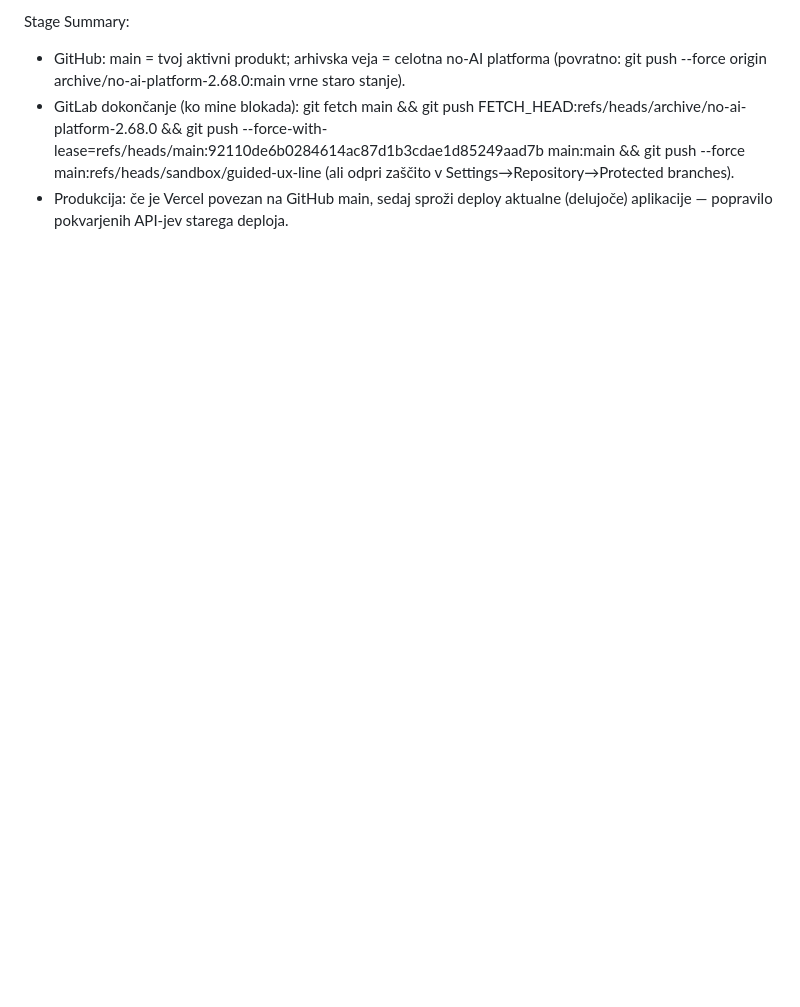
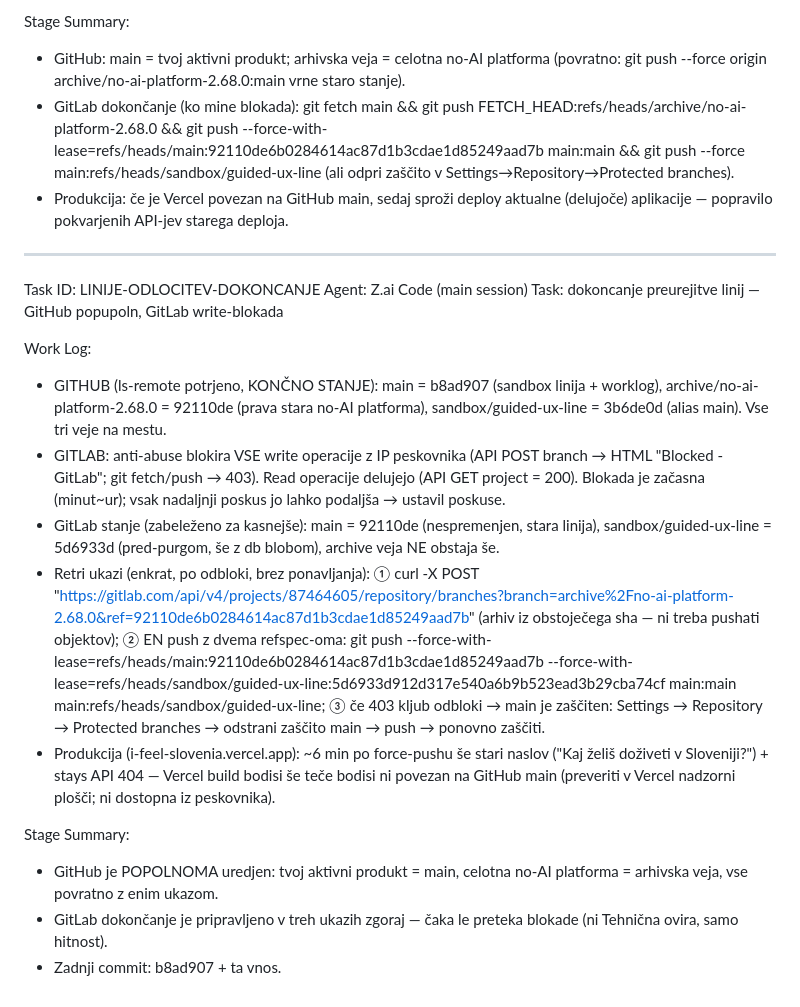
Before and after one commit to robertpezdirc12-design/discover-slovenia-ai, a Markdown page: worklog.md, the part around the change. Rendered like a GitHub page; blank space fills up the shorter version.

Commit message:
worklog: LINIJE-ODLOCITEV-DOKONCANJE — GitHub finalno stanje, GitLab write-blokada + retrie ukazi

```diff
--- a/worklog.md
+++ b/worklog.md
@@ -1221,3 +1221,19 @@ Stage Summary:
 - GitHub: main = tvoj aktivni produkt; arhivska veja = celotna no-AI platforma (povratno: git push --force origin archive/no-ai-platform-2.68.0:main vrne staro stanje).
 - GitLab dokončanje (ko mine blokada): git fetch <GL> main && git push <GL> FETCH_HEAD:refs/heads/archive/no-ai-platform-2.68.0 && git push --force-with-lease=refs/heads/main:92110de6b0284614ac87d1b3cdae1d85249aad7b <GL> main:main && git push --force <GL> main:refs/heads/sandbox/guided-ux-line (ali odpri zaščito v Settings→Repository→Protected branches).
 - Produkcija: če je Vercel povezan na GitHub main, sedaj sproži deploy aktualne (delujoče) aplikacije — popravilo pokvarjenih API-jev starega deploja.
+---
+Task ID: LINIJE-ODLOCITEV-DOKONCANJE
+Agent: Z.ai Code (main session)
+Task: dokoncanje preurejitve linij — GitHub popupoln, GitLab write-blokada
+
+Work Log:
+- GITHUB (ls-remote potrjeno, KONČNO STANJE): main = b8ad907 (sandbox linija + worklog), archive/no-ai-platform-2.68.0 = 92110de (prava stara no-AI platforma), sandbox/guided-ux-line = 3b6de0d (alias main). Vse tri veje na mestu.
+- GITLAB: anti-abuse blokira VSE write operacije z IP peskovnika (API POST branch → HTML "Blocked - GitLab"; git fetch/push → 403). Read operacije delujejo (API GET project = 200). Blokada je začasna (minut~ur); vsak nadaljnji poskus jo lahko podaljša → ustavil poskuse.
+- GitLab stanje (zabeleženo za kasnejše): main = 92110de (nespremenjen, stara linija), sandbox/guided-ux-line = 5d6933d (pred-purgom, še z db blobom), archive veja NE obstaja še.
+- Retri ukazi (enkrat, po odbloki, brez ponavljanja): ① curl -X POST "https://gitlab.com/api/v4/projects/87464605/repository/branches?branch=archive%2Fno-ai-platform-2.68.0&ref=92110de6b0284614ac87d1b3cdae1d85249aad7b" (arhiv iz obstoječega sha — ni treba pushati objektov); ② EN push z dvema refspec-oma: git push --force-with-lease=refs/heads/main:92110de6b0284614ac87d1b3cdae1d85249aad7b --force-with-lease=refs/heads/sandbox/guided-ux-line:5d6933d912d317e540a6b9b523ead3b29cba74cf <GL> main:main main:refs/heads/sandbox/guided-ux-line; ③ če 403 kljub odbloki → main je zaščiten: Settings → Repository → Protected branches → odstrani zaščito main → push → ponovno zaščiti.
+- Produkcija (i-feel-slovenia.vercel.app): ~6 min po force-pushu še stari naslov ("Kaj želiš doživeti v Sloveniji?") + stays API 404 — Vercel build bodisi še teče bodisi ni povezan na GitHub main (preveriti v Vercel nadzorni plošči; ni dostopna iz peskovnika).
+
+Stage Summary:
+- GitHub je POPOLNOMA uredjen: tvoj aktivni produkt = main, celotna no-AI platforma = arhivska veja, vse povratno z enim ukazom.
+- GitLab dokončanje je pripravljeno v treh ukazih zgoraj — čaka le preteka blokade (ni Tehnična ovira, samo hitnost).
+- Zadnji commit: b8ad907 + ta vnos.
```
